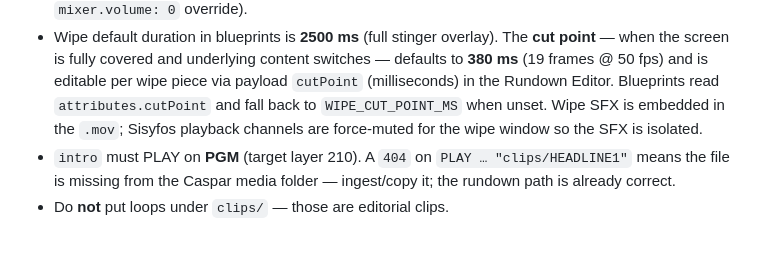
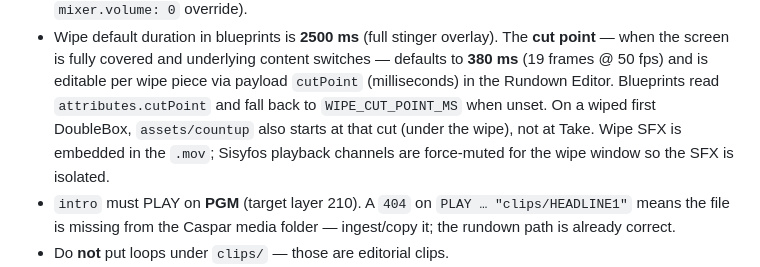
Before and after one commit to tojemoc/sofie, a Markdown page: assets/README.md, the part around the change. GitHub-like rendering; blank space fills up the shorter version.

```diff
--- a/assets/README.md
+++ b/assets/README.md
@@ -99,9 +99,10 @@ emitting ExpectedPackages (`toPackageManagerPath`); timeline `PLAY` still uses
   **cut point** — when the screen is fully covered and underlying content switches
   — defaults to **380 ms** (19 frames @ 50 fps) and is editable per wipe piece via
   payload `cutPoint` (milliseconds) in the Rundown Editor. Blueprints read
-  `attributes.cutPoint` and fall back to `WIPE_CUT_POINT_MS` when unset. Wipe SFX
-  is embedded in the `.mov`; Sisyfos playback channels are force-muted for the wipe
-  window so the SFX is isolated.
+  `attributes.cutPoint` and fall back to `WIPE_CUT_POINT_MS` when unset. On a wiped
+  first DoubleBox, `assets/countup` also starts at that cut (under the wipe), not at
+  Take. Wipe SFX is embedded in the `.mov`; Sisyfos playback channels are force-muted
+  for the wipe window so the SFX is isolated.
 - `intro` must PLAY on **PGM** (target layer 210). A `404` on
   `PLAY … "clips/HEADLINE1"` means the file is missing from the Caspar
   media folder — ingest/copy it; the rundown path is already correct.
```
Also changed, not shown: docs/integration/DOUBLEBOX-PGM.md (+4 -2 lines), docs/integration/SPRAVY-SHOW-FLOW.md (+5 -2 lines).
